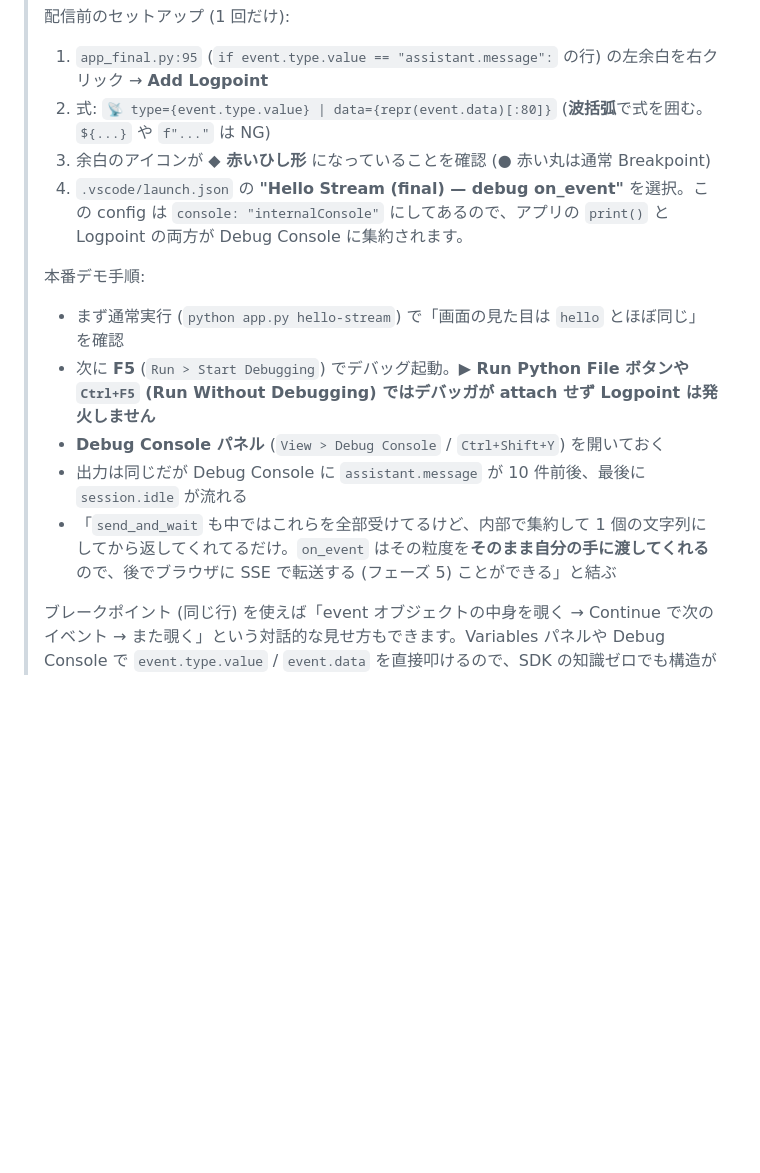
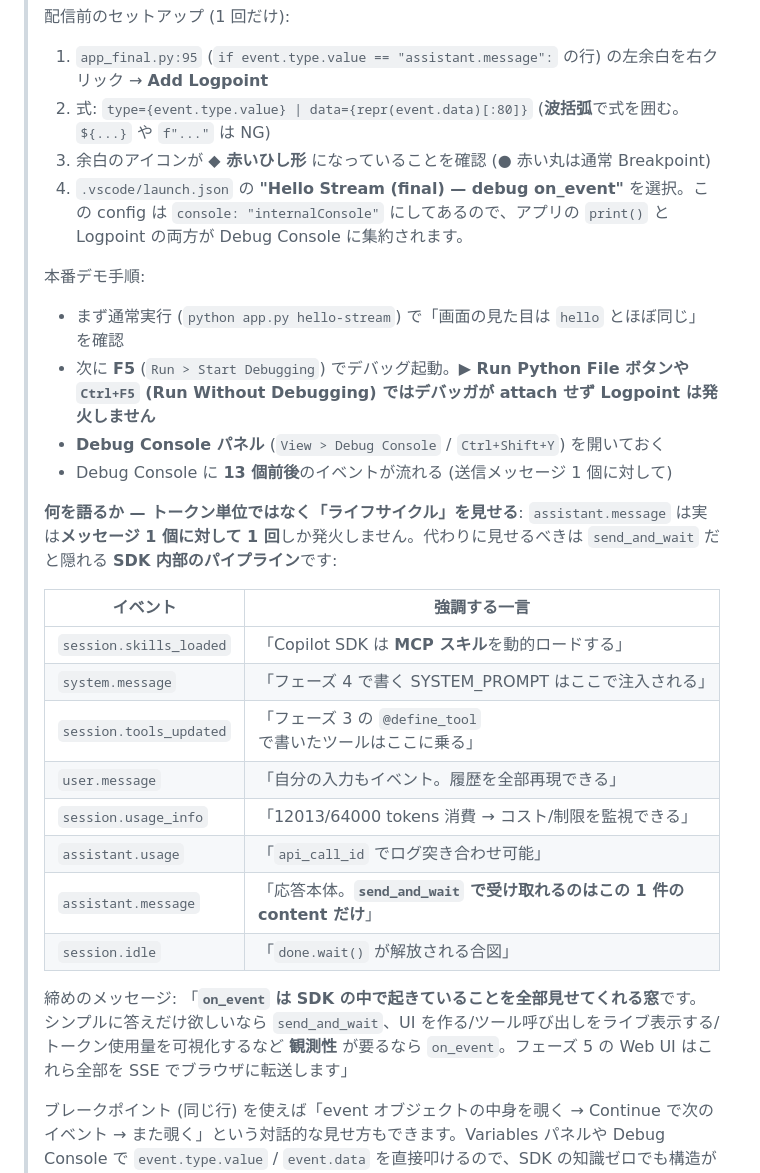
Before and after one commit to ChibaYuki347/copilot-sdk-github-issue-analyser, a Markdown page: presenter-resources/script.ja.md, the part around the change. Rendered like a GitHub page; blank space fills up the shorter version.

```diff
--- a/presenter-resources/script.ja.md
+++ b/presenter-resources/script.ja.md
@@ -149,7 +149,7 @@ Write: hello_world_streaming() function, update __main__ to support hello-stream
 >
 > 配信前のセットアップ (1 回だけ):
 > 1. `app_final.py:95` (`if event.type.value == "assistant.message":` の行) の左余白を右クリック → **Add Logpoint**
-> 2. 式: `📡 type={event.type.value} | data={repr(event.data)[:80]}` (**波括弧**で式を囲む。`${...}` や `f"..."` は NG)
+> 2. 式: `type={event.type.value} | data={repr(event.data)[:80]}` (**波括弧**で式を囲む。`${...}` や `f"..."` は NG)
 > 3. 余白のアイコンが **◆ 赤いひし形** になっていることを確認 (● 赤い丸は通常 Breakpoint)
 > 4. `.vscode/launch.json` の **"Hello Stream (final) — debug on_event"** を選択。この config は `console: "internalConsole"` にしてあるので、アプリの `print()` と Logpoint の両方が Debug Console に集約されます。
 >
@@ -157,8 +157,22 @@ Write: hello_world_streaming() function, update __main__ to support hello-stream
 > - まず通常実行 (`python app.py hello-stream`) で「画面の見た目は `hello` とほぼ同じ」を確認
 > - 次に **F5** (`Run > Start Debugging`) でデバッグ起動。**▶ Run Python File ボタンや `Ctrl+F5` (Run Without Debugging) ではデバッガが attach せず Logpoint は発火しません**
 > - **Debug Console パネル** (`View > Debug Console` / `Ctrl+Shift+Y`) を開いておく
-> - 出力は同じだが Debug Console に `assistant.message` が 10 件前後、最後に `session.idle` が流れる
-> - 「`send_and_wait` も中ではこれらを全部受けてるけど、内部で集約して 1 個の文字列にしてから返してくれてるだけ。`on_event` はその粒度を**そのまま自分の手に渡してくれる**ので、後でブラウザに SSE で転送する (フェーズ 5) ことができる」と結ぶ
+> - Debug Console に **13 個前後**のイベントが流れる (送信メッセージ 1 個に対して)
+>
+> **何を語るか — トークン単位ではなく「ライフサイクル」を見せる**: `assistant.message` は実は**メッセージ 1 個に対して 1 回**しか発火しません。代わりに見せるべきは `send_and_wait` だと隠れる **SDK 内部のパイプライン**です:
+>
+> | イベント | 強調する一言 |
+> |---|---|
+> | `session.skills_loaded` | 「Copilot SDK は **MCP スキル**を動的ロードする」 |
+> | `system.message` | 「フェーズ 4 で書く SYSTEM_PROMPT はここで注入される」 |
+> | `session.tools_updated` | 「フェーズ 3 の `@define_tool` で書いたツールはここに乗る」 |
+> | `user.message` | 「自分の入力もイベント。履歴を全部再現できる」 |
+> | `session.usage_info` | 「12013/64000 tokens 消費 → コスト/制限を監視できる」 |
+> | `assistant.usage` | 「`api_call_id` でログ突き合わせ可能」 |
+> | `assistant.message` | 「応答本体。**`send_and_wait` で受け取れるのはこの 1 件の content だけ**」 |
+> | `session.idle` | 「`done.wait()` が解放される合図」 |
+>
+> 締めのメッセージ: 「**`on_event` は SDK の中で起きていることを全部見せてくれる窓**です。シンプルに答えだけ欲しいなら `send_and_wait`、UI を作る/ツール呼び出しをライブ表示する/トークン使用量を可視化するなど **観測性** が要るなら `on_event`。フェーズ 5 の Web UI はこれら全部を SSE でブラウザに転送します」
 >
 > ブレークポイント (同じ行) を使えば「event オブジェクトの中身を覗く → Continue で次のイベント → また覗く」という対話的な見せ方もできます。Variables パネルや Debug Console で `event.type.value` / `event.data` を直接叩けるので、SDK の知識ゼロでも構造が伝わります。
 >
```
Also changed, not shown: step-by-step/build-guide.ja.md (+17 -3 lines).
